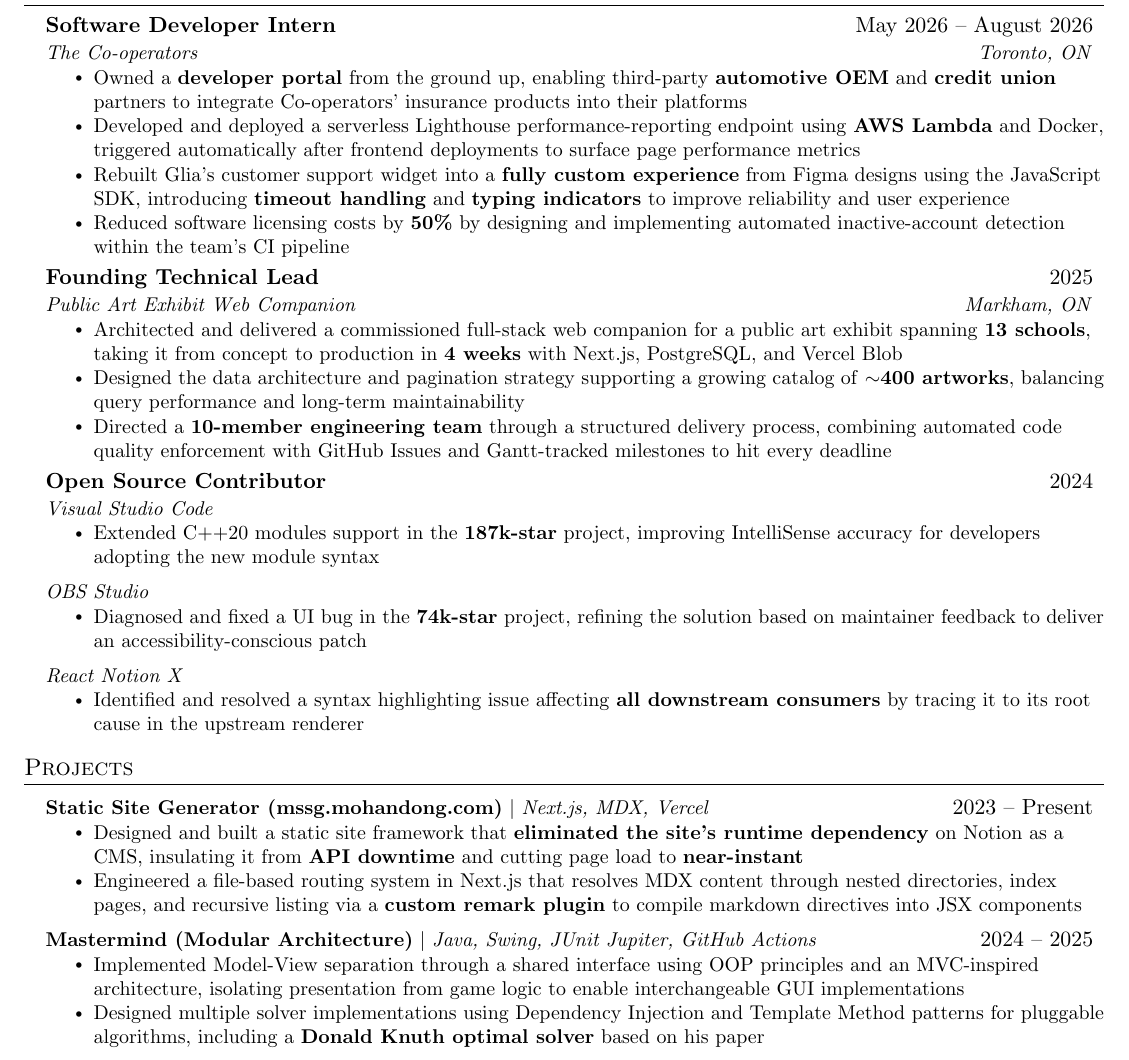
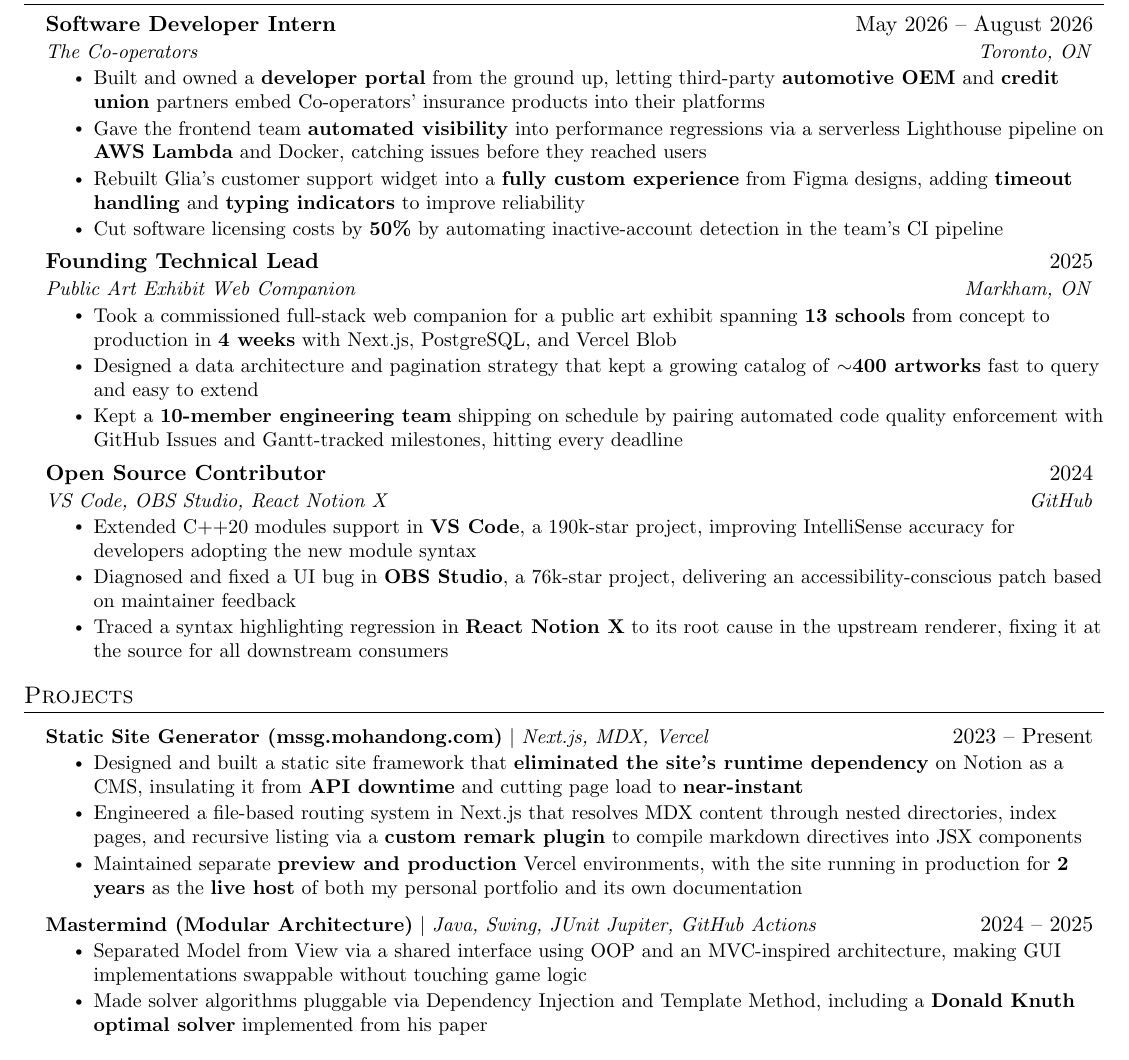
Before and after one commit to powersagitar/resume, a LaTeX document (main.tex): part of the page, cut so that both start at the same text. Compiled offline with pdfLaTeX.

Commit message:
refine wording to value/impact-first

```diff
--- a/main.tex
+++ b/main.tex
@@ -171,38 +171,28 @@
       {Software Developer Intern}{May 2026 -- August 2026}
       {The Co-operators}{Toronto, ON}
       \resumeItemListStart
-        \resumeItem{Owned a \textbf{developer portal} from the ground up, enabling third-party \textbf{automotive OEM} and \textbf{credit union} partners to integrate Co-operators' insurance products into their platforms}
-        \resumeItem{Developed and deployed a serverless Lighthouse performance-reporting endpoint using \textbf{AWS Lambda} and Docker, triggered automatically after frontend deployments to surface page performance metrics}
-        \resumeItem{Rebuilt Glia's customer support widget into a \textbf{fully custom experience} from Figma designs using the JavaScript SDK, introducing \textbf{timeout handling} and \textbf{typing indicators} to improve reliability and user experience}
-        \resumeItem{Reduced software licensing costs by \textbf{50\%} by designing and implementing automated inactive-account detection within the team's CI pipeline}
+        \resumeItem{Built and owned a \textbf{developer portal} from the ground up, letting third-party \textbf{automotive OEM} and \textbf{credit union} partners embed Co-operators' insurance products into their platforms}
+        \resumeItem{Gave the frontend team \textbf{automated visibility} into performance regressions via a serverless Lighthouse pipeline on \textbf{AWS Lambda} and Docker, catching issues before they reached users}
+        \resumeItem{Rebuilt Glia's customer support widget into a \textbf{fully custom experience} from Figma designs, adding \textbf{timeout handling} and \textbf{typing indicators} to improve reliability}
+        \resumeItem{Cut software licensing costs by \textbf{50\%} by automating inactive-account detection in the team's CI pipeline}
       \resumeItemListEnd
 
     \resumeSubheading
       {Founding Technical Lead}{2025}
       {Public Art Exhibit Web Companion}{Markham, ON}
       \resumeItemListStart
-        \resumeItem{Architected and delivered a commissioned full-stack web companion for a public art exhibit spanning \textbf{13 schools}, taking it from concept to production in \textbf{4 weeks} with Next.js, PostgreSQL, and Vercel Blob}
-        \resumeItem{Designed the data architecture and pagination strategy supporting a growing catalog of \textbf{$\sim$400 artworks}, balancing query performance and long-term maintainability}
-        \resumeItem{Directed a \textbf{10-member engineering team} through a structured delivery process, combining automated code quality enforcement with GitHub Issues and Gantt-tracked milestones to hit every deadline}
+        \resumeItem{Took a commissioned full-stack web companion for a public art exhibit spanning \textbf{13 schools} from concept to production in \textbf{4 weeks} with Next.js, PostgreSQL, and Vercel Blob}
+        \resumeItem{Designed a data architecture and pagination strategy that kept a growing catalog of \textbf{$\sim$400 artworks} fast to query and easy to extend}
+        \resumeItem{Kept a \textbf{10-member engineering team} shipping on schedule by pairing automated code quality enforcement with GitHub Issues and Gantt-tracked milestones, hitting every deadline}
       \resumeItemListEnd
 
     \resumeSubheading
       {Open Source Contributor}{2024}
-      {Visual Studio Code}{}
+      {VS Code, OBS Studio, React Notion X}{GitHub}
       \resumeItemListStart
-        \resumeItem{Extended C++20 modules support in the \textbf{187k-star} project, improving IntelliSense accuracy for developers adopting the new module syntax}
-      \resumeItemListEnd
-
-    \resumeSubSubheading
-      {OBS Studio}{}
-      \resumeItemListStart
-        \resumeItem{Diagnosed and fixed a UI bug in the \textbf{74k-star} project, refining the solution based on maintainer feedback to deliver an accessibility-conscious patch}
-      \resumeItemListEnd
-
-    \resumeSubSubheading
-    {React Notion X}{}
-      \resumeItemListStart
-        \resumeItem{Identified and resolved a syntax highlighting issue affecting \textbf{all downstream consumers} by tracing it to its root cause in the upstream renderer}
+        \resumeItem{Extended C++20 modules support in \textbf{VS Code}, a 190k-star project, improving IntelliSense accuracy for developers adopting the new module syntax}
+        \resumeItem{Diagnosed and fixed a UI bug in \textbf{OBS Studio}, a 76k-star project, delivering an accessibility-conscious patch based on maintainer feedback}
+        \resumeItem{Traced a syntax highlighting regression in \textbf{React Notion X} to its root cause in the upstream renderer, fixing it at the source for all downstream consumers}
       \resumeItemListEnd
 
   \resumeSubHeadingListEnd
@@ -214,15 +204,16 @@
     \resumeProjectHeading
       {\textbf{Static Site Generator (\href{https://mssg.mohandong.com}{mssg.mohandong.com})} $|$ \emph{Next.js, MDX, Vercel}}{2023 -- Present}
       \resumeItemListStart
-      \resumeItem{Designed and built a static site framework that \textbf{eliminated the site's runtime dependency} on Notion as a CMS, insulating it from \textbf{API downtime} and cutting page load to \textbf{near-instant}}
+        \resumeItem{Designed and built a static site framework that \textbf{eliminated the site's runtime dependency} on Notion as a CMS, insulating it from \textbf{API downtime} and cutting page load to \textbf{near-instant}}
         \resumeItem{Engineered a file-based routing system in Next.js that resolves MDX content through nested directories, index pages, and recursive listing via a \textbf{custom remark plugin} to compile markdown directives into JSX components}
+        \resumeItem{Maintained separate \textbf{preview and production} Vercel environments, with the site running in production for \textbf{2 years} as the \textbf{live host} of both my personal portfolio and its own documentation}
       \resumeItemListEnd
 
     \resumeProjectHeading
       {\textbf{Mastermind (Modular Architecture)} $|$ \emph{Java, Swing, JUnit Jupiter, GitHub Actions}}{2024 -- 2025}
       \resumeItemListStart
-        \resumeItem{Implemented Model-View separation through a shared interface using OOP principles and an MVC-inspired architecture, isolating presentation from game logic to enable interchangeable GUI implementations}
-        \resumeItem{Designed multiple solver implementations using Dependency Injection and Template Method patterns for pluggable algorithms, including a \textbf{Donald Knuth optimal solver} based on his paper}
+        \resumeItem{Separated Model from View via a shared interface using OOP and an MVC-inspired architecture, making GUI implementations swappable without touching game logic}
+        \resumeItem{Made solver algorithms pluggable via Dependency Injection and Template Method, including a \textbf{Donald Knuth optimal solver} implemented from his paper}
       \resumeItemListEnd
   \resumeSubHeadingListEnd
 
```
